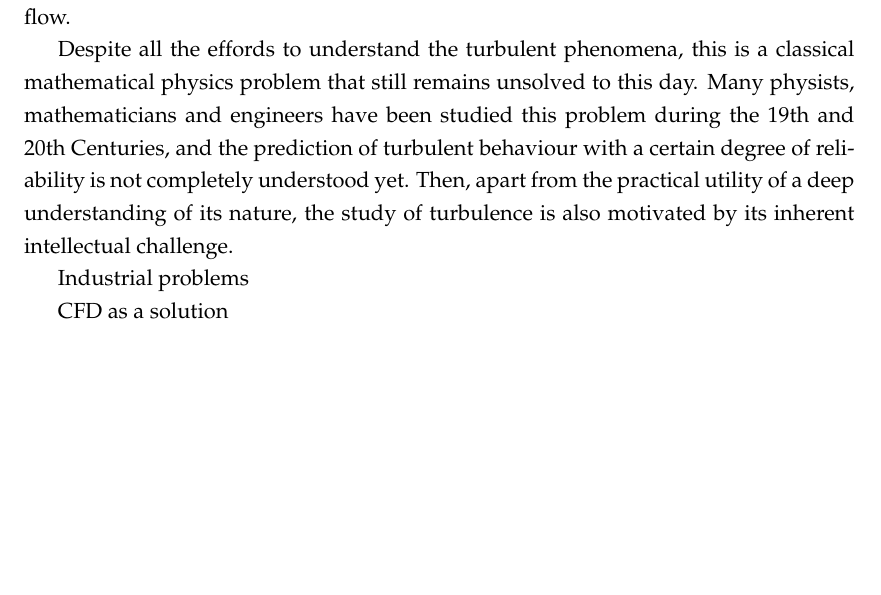
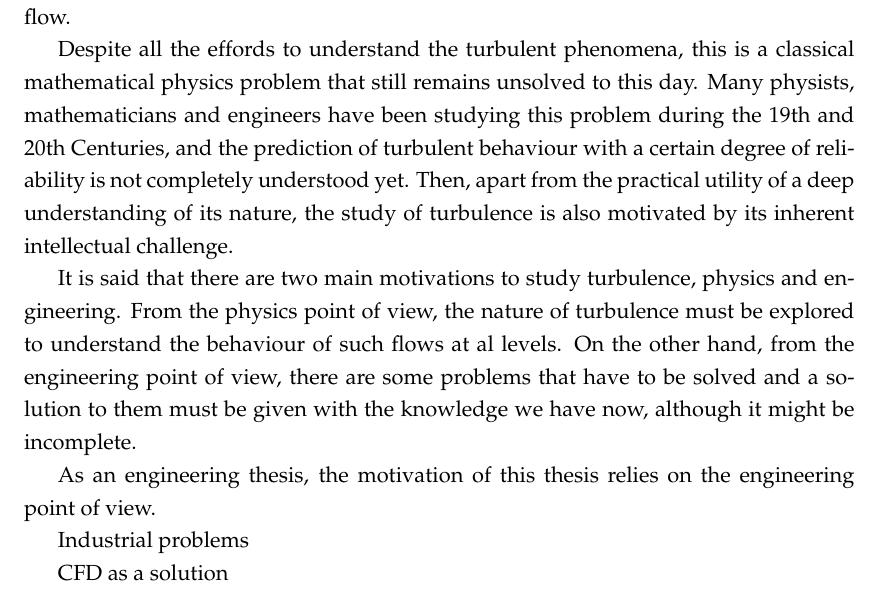
Before and after one commit to hierro34/PhD_thesis, a LaTeX thesis (sources/main.tex, which reads sources/Chapters/C1_Introduction.tex): part of page 29 of 206, cut so that both start at the same text, the shorter picture padded with empty space. Compiled offline with pdfLaTeX.

Commit message:
Modified introduction

```diff
--- a/sources/Chapters/C1_Introduction.tex
+++ b/sources/Chapters/C1_Introduction.tex
@@ -8,7 +8,11 @@
 %Physical phenomena of turbulence
 The turbulent phenomena that takes place in fluid flows is one of the most fascinating and, at the same time, challenging problems of classical physics. We can find examples of turbulent flows in many situations of our daily life, from the most known and noticeable like the jets leftover by airplanes in the sky or the flow of a river in the mountains, to the most inconspicuous like the turbulent flow that we generate in the morning cup of coffe. Another peculiarity that makes turbulent flows captivating is the wide range of scales in which it appears, starting from the astrophysics with the turbulent flows developed within the stars, to the turbulence that is observed in the biological cells flow.
 
-Despite all the effords to understand the turbulent phenomena, this is a classical mathematical physics problem that still remains unsolved to this day. Many physists, mathematicians and engineers have been studied this problem during the 19th and 20th Centuries, and the prediction of turbulent behaviour with a certain degree of reliability is not completely understood yet. Then, apart from the practical utility of a deep understanding of its nature, the study of turbulence is also motivated by its inherent intellectual challenge.
+Despite all the effords to understand the turbulent phenomena, this is a classical mathematical physics problem that still remains unsolved to this day. Many physists, mathematicians and engineers have been studying this problem during the 19th and 20th Centuries, and the prediction of turbulent behaviour with a certain degree of reliability is not completely understood yet. Then, apart from the practical utility of a deep understanding of its nature, the study of turbulence is also motivated by its inherent intellectual challenge.
+
+It is said that there are two main motivations to study turbulence, physics and engineering. From the physics point of view, the nature of turbulence must be explored to understand the behaviour of such flows at al levels. On the other hand, from the engineering point of view, there are some problems that have to be solved and a solution to them must be given with the knowledge we have now, although it might be incomplete.
+
+As an engineering thesis, the motivation of this thesis relies on the engineering point of view.
 
 Industrial problems
 
```
